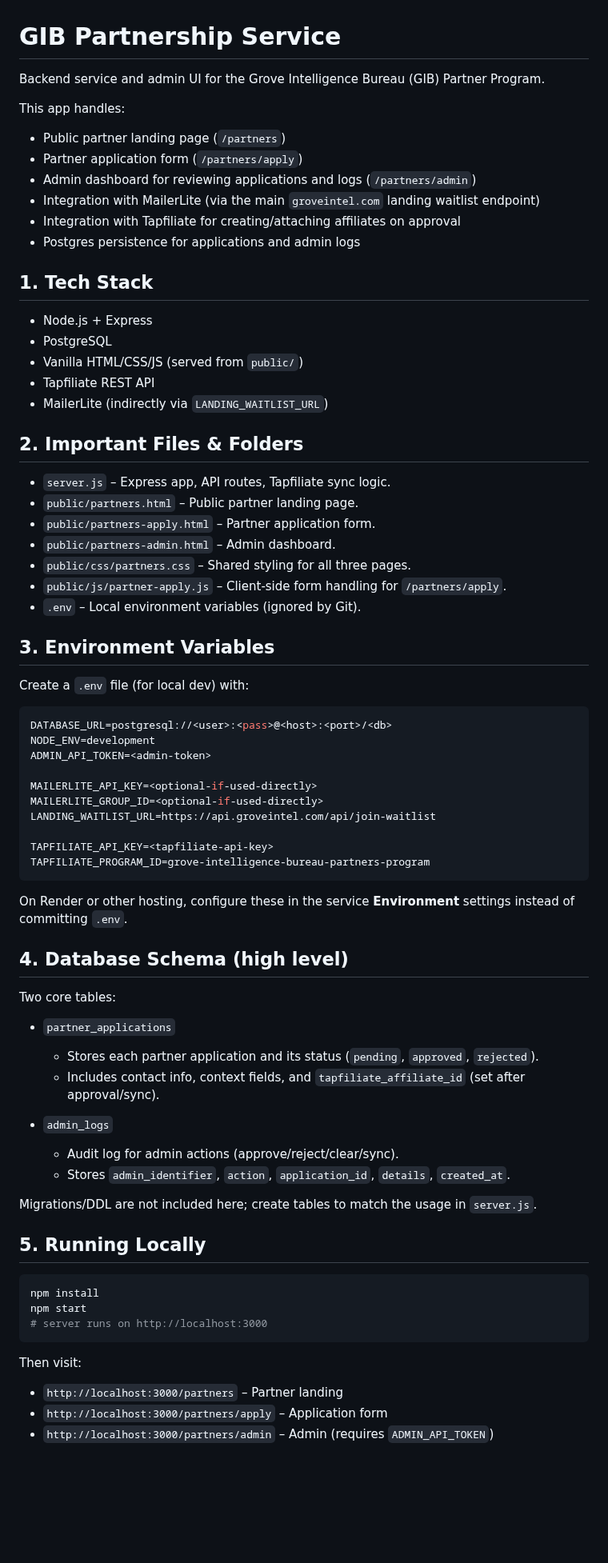
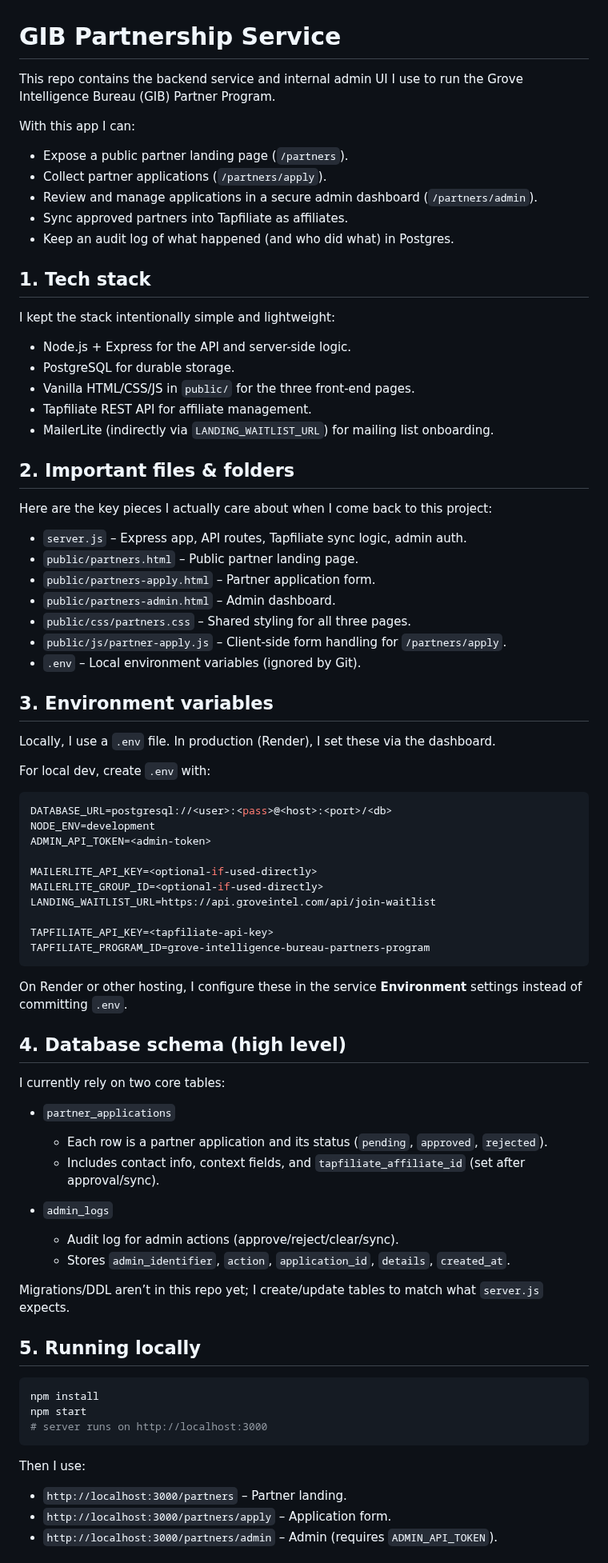
Before and after one commit to GroveIntel/GIB-Patnership, a Markdown page: README.md, the part around one of its changes. Shown at 80% size. Drawn GitHub-style; blank space fills up the shorter version.

````diff
--- a/README.md
+++ b/README.md
@@ -1,27 +1,30 @@
 # GIB Partnership Service
 
-Backend service and admin UI for the Grove Intelligence Bureau (GIB) Partner Program.
+This repo contains the backend service and internal admin UI I use to run the Grove Intelligence Bureau (GIB) Partner Program.
 
-This app handles:
+With this app I can:
 
-- Public partner landing page (`/partners`)
-- Partner application form (`/partners/apply`)
-- Admin dashboard for reviewing applications and logs (`/partners/admin`)
-- Integration with MailerLite (via the main `groveintel.com` landing waitlist endpoint)
-- Integration with Tapfiliate for creating/attaching affiliates on approval
-- Postgres persistence for applications and admin logs
+- Expose a public partner landing page (`/partners`).
+- Collect partner applications (`/partners/apply`).
+- Review and manage applications in a secure admin dashboard (`/partners/admin`).
+- Sync approved partners into Tapfiliate as affiliates.
+- Keep an audit log of what happened (and who did what) in Postgres.
 
-## 1. Tech Stack
+## 1. Tech stack
 
-- Node.js + Express
-- PostgreSQL
-- Vanilla HTML/CSS/JS (served from `public/`)
-- Tapfiliate REST API
-- MailerLite (indirectly via `LANDING_WAITLIST_URL`)
+I kept the stack intentionally simple and lightweight:
 
-## 2. Important Files & Folders
+- Node.js + Express for the API and server-side logic.
+- PostgreSQL for durable storage.
+- Vanilla HTML/CSS/JS in `public/` for the three front-end pages.
+- Tapfiliate REST API for affiliate management.
+- MailerLite (indirectly via `LANDING_WAITLIST_URL`) for mailing list onboarding.
 
-- `server.js` – Express app, API routes, Tapfiliate sync logic.
+## 2. Important files & folders
+
+Here are the key pieces I actually care about when I come back to this project:
+
+- `server.js` – Express app, API routes, Tapfiliate sync logic, admin auth.
 - `public/partners.html` – Public partner landing page.
 - `public/partners-apply.html` – Partner application form.
 - `public/partners-admin.html` – Admin dashboard.
@@ -29,9 +32,11 @@ This app handles:
 - `public/js/partner-apply.js` – Client-side form handling for `/partners/apply`.
 - `.env` – Local environment variables (ignored by Git).
 
-## 3. Environment Variables
+## 3. Environment variables
 
-Create a `.env` file (for local dev) with:
+Locally, I use a `.env` file. In production (Render), I set these via the dashboard.
+
+For local dev, create `.env` with:
 
 ```env
 DATABASE_URL=postgresql://<user>:<pass>@<host>:<port>/<db>
@@ -46,23 +51,23 @@ TAPFILIATE_API_KEY=<tapfiliate-api-key>
 TAPFILIATE_PROGRAM_ID=grove-intelligence-bureau-partners-program
 ```
 
-On Render or other hosting, configure these in the service **Environment** settings instead of committing `.env`.
+On Render or other hosting, I configure these in the service **Environment** settings instead of committing `.env`.
 
-## 4. Database Schema (high level)
+## 4. Database schema (high level)
 
-Two core tables:
+I currently rely on two core tables:
 
 - `partner_applications`
-  - Stores each partner application and its status (`pending`, `approved`, `rejected`).
+  - Each row is a partner application and its status (`pending`, `approved`, `rejected`).
   - Includes contact info, context fields, and `tapfiliate_affiliate_id` (set after approval/sync).
 
 - `admin_logs`
   - Audit log for admin actions (approve/reject/clear/sync).
   - Stores `admin_identifier`, `action`, `application_id`, `details`, `created_at`.
 
-Migrations/DDL are not included here; create tables to match the usage in `server.js`.
+Migrations/DDL aren’t in this repo yet; I create/update tables to match what `server.js` expects.
 
-## 5. Running Locally
+## 5. Running locally
 
 ```bash
 npm install
@@ -70,9 +75,9 @@ npm start
 # server runs on http://localhost:3000
 ```
 
-Then visit:
+Then I use:
 
-- `http://localhost:3000/partners` – Partner landing
-- `http://localhost:3000/partners/apply` – Application form
-- `http://localhost:3000/partners/admin` – Admin (requires `ADMIN_API_TOKEN`)
+- `http://localhost:3000/partners` – Partner landing.
+- `http://localhost:3000/partners/apply` – Application form.
+- `http://localhost:3000/partners/admin` – Admin (requires `ADMIN_API_TOKEN`).
 
````
Also changed, not shown: other parts of README.md (+25 -23 lines).
